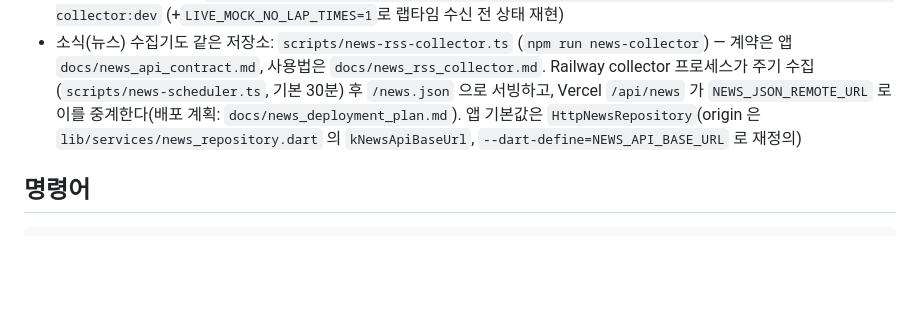
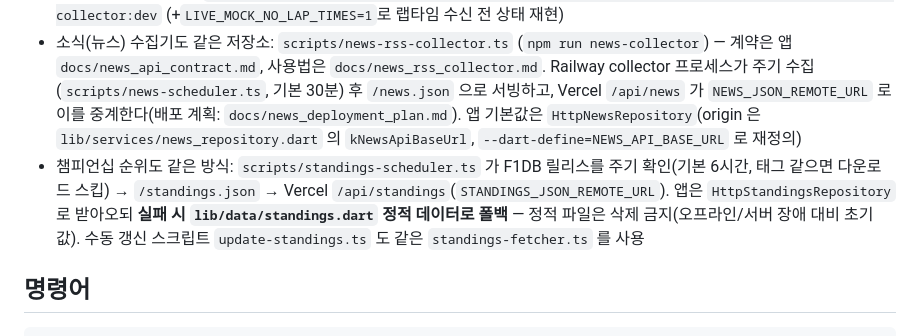
Before and after one commit to 2001mwkim/fmk-mobile-app, a Markdown page: CLAUDE.md, the part around the change. GitHub-like rendering; blank space fills up the shorter version.

Commit message:
feat: serve auto-updated standings feed

```diff
--- a/CLAUDE.md
+++ b/CLAUDE.md
@@ -16,6 +16,7 @@
 - 타입 동기화: 웹 `lib/live/types.ts` ↔ 앱 `lib/models/live_session.dart`는 **수동 복제** 관계다. collector가 내려주는 필드를 바꾸면 양쪽 모두 고칠 것.
 - collector mock 모드: `LIVE_MOCK_MODE=live LIVE_MOCK_SESSION_TYPE=race|sprint|qualifying|practice npm run live-collector:dev` (+`LIVE_MOCK_NO_LAP_TIMES=1`로 랩타임 수신 전 상태 재현)
 - 소식(뉴스) 수집기도 같은 저장소: `scripts/news-rss-collector.ts` (`npm run news-collector`) — 계약은 앱 `docs/news_api_contract.md`, 사용법은 `docs/news_rss_collector.md`. Railway collector 프로세스가 주기 수집(`scripts/news-scheduler.ts`, 기본 30분) 후 `/news.json` 으로 서빙하고, Vercel `/api/news` 가 `NEWS_JSON_REMOTE_URL` 로 이를 중계한다(배포 계획: `docs/news_deployment_plan.md`). 앱 기본값은 `HttpNewsRepository`(origin 은 `lib/services/news_repository.dart` 의 `kNewsApiBaseUrl`, `--dart-define=NEWS_API_BASE_URL` 로 재정의)
+- 챔피언십 순위도 같은 방식: `scripts/standings-scheduler.ts` 가 F1DB 릴리스를 주기 확인(기본 6시간, 태그 같으면 다운로드 스킵) → `/standings.json` → Vercel `/api/standings`(`STANDINGS_JSON_REMOTE_URL`). 앱은 `HttpStandingsRepository` 로 받아오되 **실패 시 `lib/data/standings.dart` 정적 데이터로 폴백** — 정적 파일은 삭제 금지(오프라인/서버 장애 대비 초기값). 수동 갱신 스크립트 `update-standings.ts` 도 같은 `standings-fetcher.ts` 를 사용
 
 ## 명령어
 
```
Also changed, not shown: docs/news_deployment_plan.md (+6 -2 lines).
